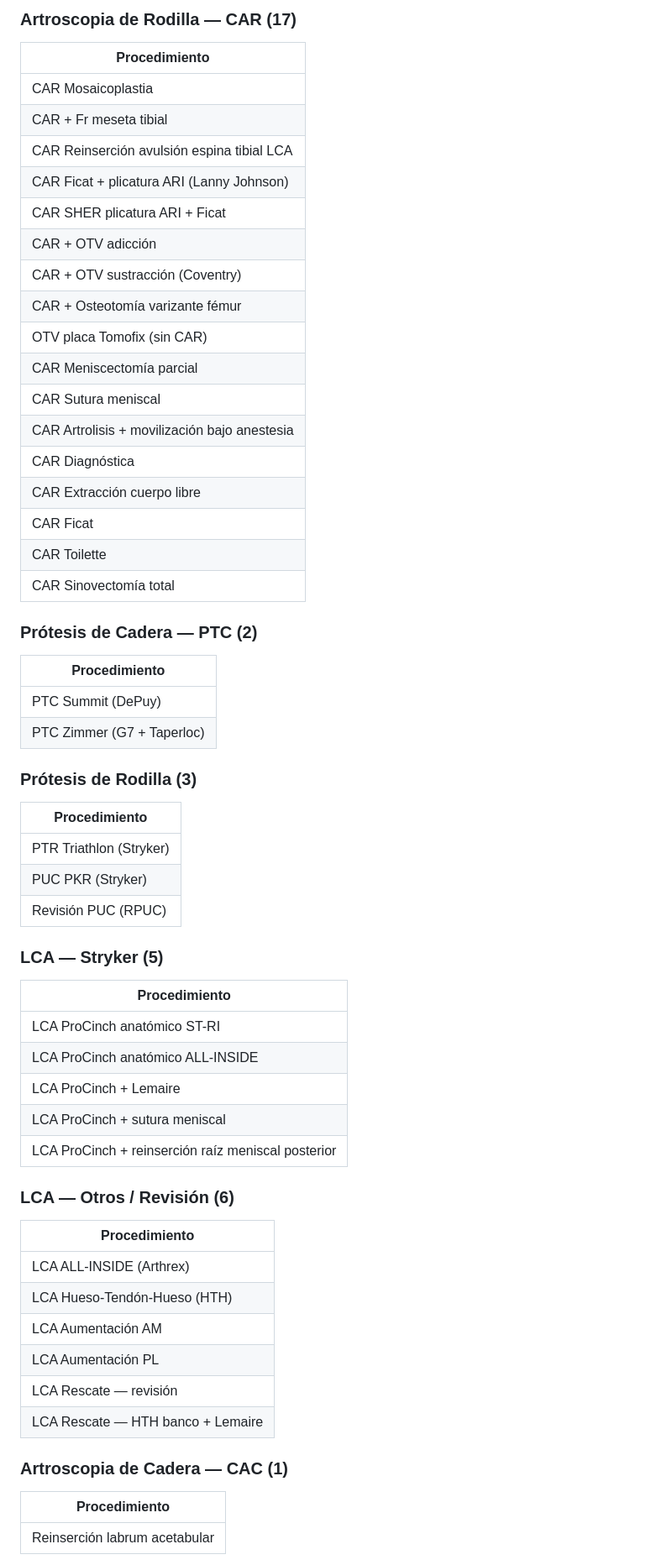
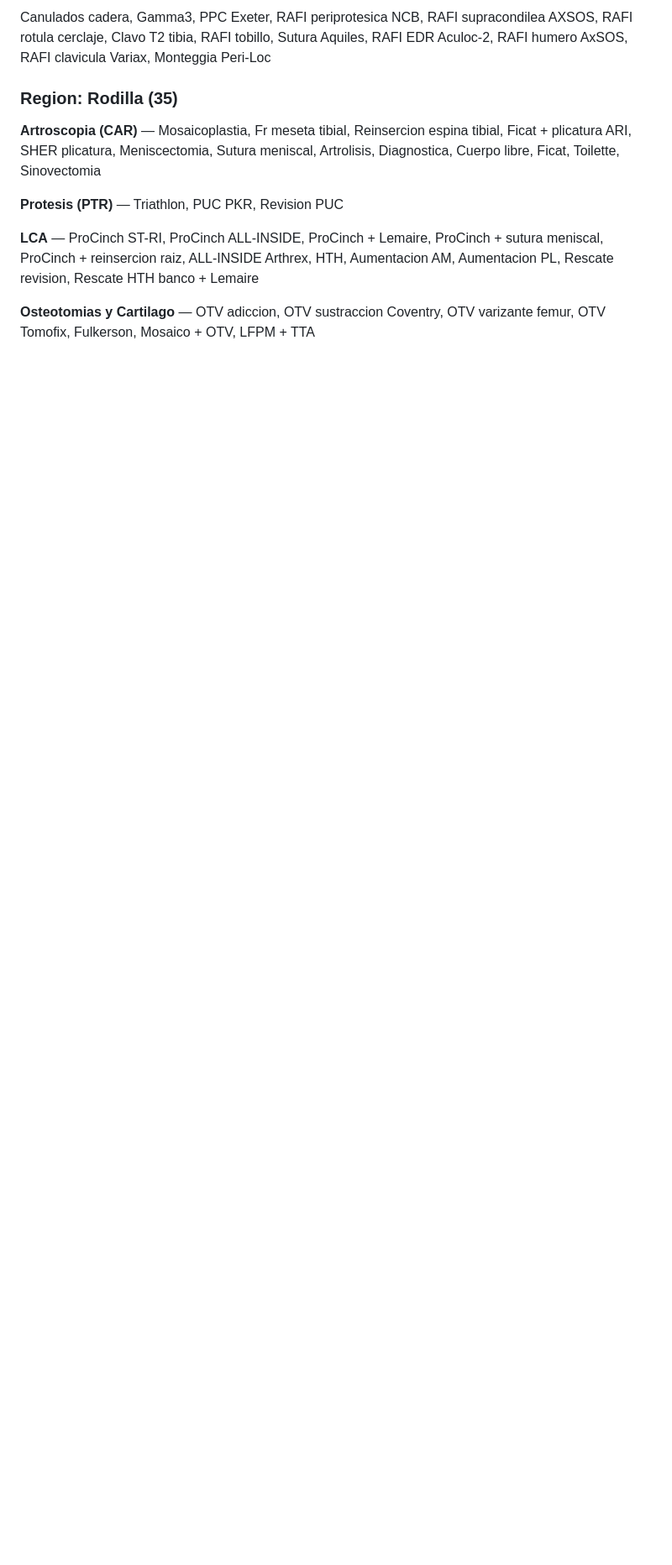
Before and after one commit to jmacot/plantillas-qx, a Markdown page: README.md, the part around one of its changes. Shown at 84% size. Rendered like a GitHub page; blank space fills up the shorter version.

```diff
--- a/README.md
+++ b/README.md
@@ -59,59 +47,13 @@ No requiere instalacion. Funciona en cualquier navegador, incluyendo movil y tab
 
-### Artroscopia de Rodilla — CAR (17)
-| Procedimiento |
-|---|
-| CAR Mosaicoplastia |
-| CAR + Fr meseta tibial |
-| CAR Reinserción avulsión espina tibial LCA |
-| CAR Ficat + plicatura ARI (Lanny Johnson) |
-| CAR SHER plicatura ARI + Ficat |
-| CAR + OTV adicción |
-| CAR + OTV sustracción (Coventry) |
-| CAR + Osteotomía varizante fémur |
-| OTV placa Tomofix (sin CAR) |
-| CAR Meniscectomía parcial |
-| CAR Sutura meniscal |
-| CAR Artrolisis + movilización bajo anestesia |
-| CAR Diagnóstica |
-| CAR Extracción cuerpo libre |
-| CAR Ficat |
-| CAR Toilette |
-| CAR Sinovectomía total |
+Canulados cadera, Gamma3, PPC Exeter, RAFI periprotesica NCB, RAFI supracondilea AXSOS, RAFI rotula cerclaje, Clavo T2 tibia, RAFI tobillo, Sutura Aquiles, RAFI EDR Aculoc-2, RAFI humero AxSOS, RAFI clavicula Variax, Monteggia Peri-Loc
 
-### Prótesis de Cadera — PTC (2)
-| Procedimiento |
-|---|
-| PTC Summit (DePuy) |
-| PTC Zimmer (G7 + Taperloc) |
+### Region: Rodilla (35)
 
-### Prótesis de Rodilla (3)
-| Procedimiento |
-|---|
-| PTR Triathlon (Stryker) |
-| PUC PKR (Stryker) |
-| Revisión PUC (RPUC) |
+**Artroscopia (CAR)** — Mosaicoplastia, Fr meseta tibial, Reinsercion espina tibial, Ficat + plicatura ARI, SHER plicatura, Meniscectomia, Sutura meniscal, Artrolisis, Diagnostica, Cuerpo libre, Ficat, Toilette, Sinovectomia
 
-### LCA — Stryker (5)
-| Procedimiento |
-|---|
-| LCA ProCinch anatómico ST-RI |
-| LCA ProCinch anatómico ALL-INSIDE |
-| LCA ProCinch + Lemaire |
-| LCA ProCinch + sutura meniscal |
-| LCA ProCinch + reinserción raíz meniscal posterior |
+**Protesis (PTR)** — Triathlon, PUC PKR, Revision PUC
 
-### LCA — Otros / Revisión (6)
-| Procedimiento |
-|---|
-| LCA ALL-INSIDE (Arthrex) |
-| LCA Hueso-Tendón-Hueso (HTH) |
-| LCA Aumentación AM |
-| LCA Aumentación PL |
-| LCA Rescate — revisión |
-| LCA Rescate — HTH banco + Lemaire |
+**LCA** — ProCinch ST-RI, ProCinch ALL-INSIDE, ProCinch + Lemaire, ProCinch + sutura meniscal, ProCinch + reinsercion raiz, ALL-INSIDE Arthrex, HTH, Aumentacion AM, Aumentacion PL, Rescate revision, Rescate HTH banco + Lemaire
 
-### Artroscopia de Cadera — CAC (1)
-| Procedimiento |
-|---|
-| Reinserción labrum acetabular |
+**Osteotomias y Cartilago** — OTV adiccion, OTV sustraccion Coventry, OTV varizante femur, OTV Tomofix, Fulkerson, Mosaico + OTV, LFPM + TTA
 
```
Also changed, not shown: other parts of README.md (+30 -41 lines).
